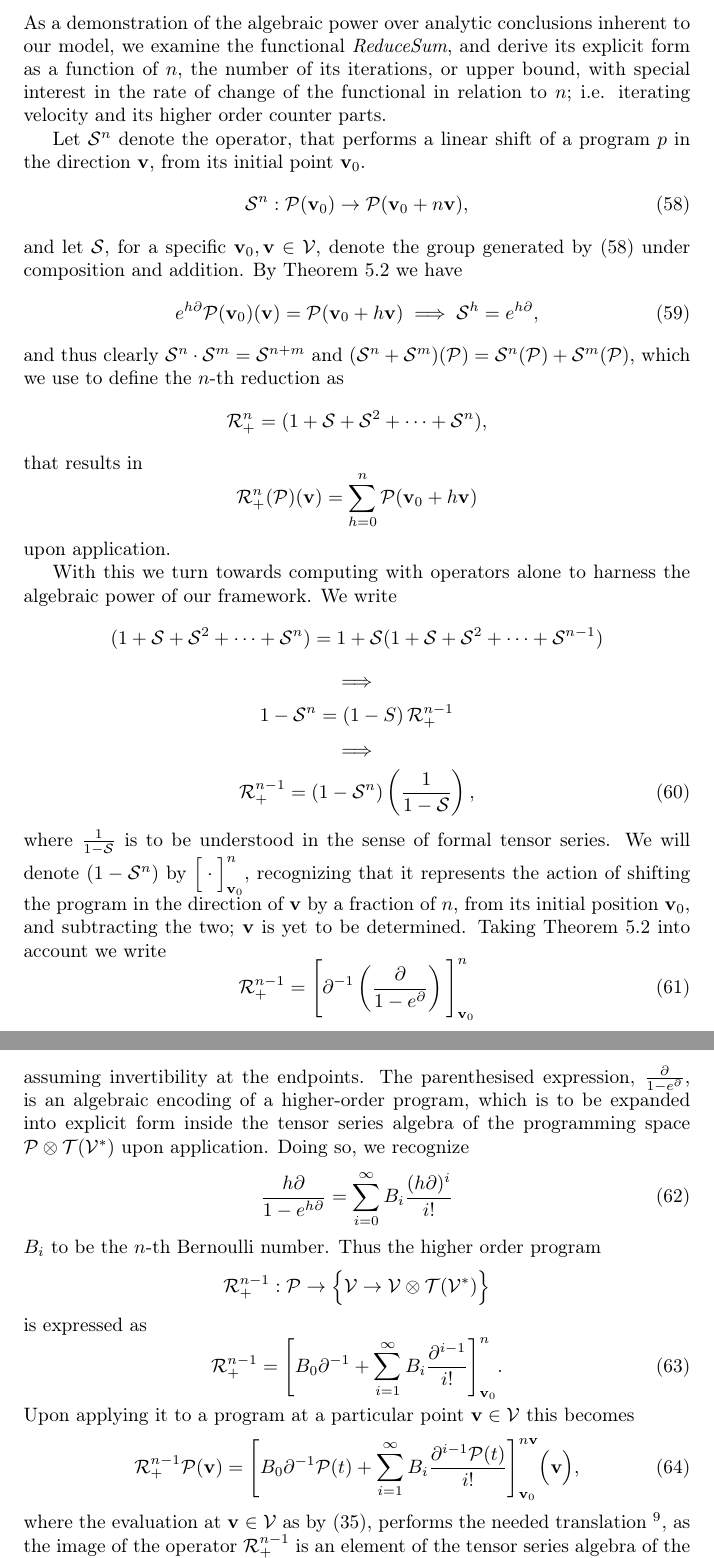
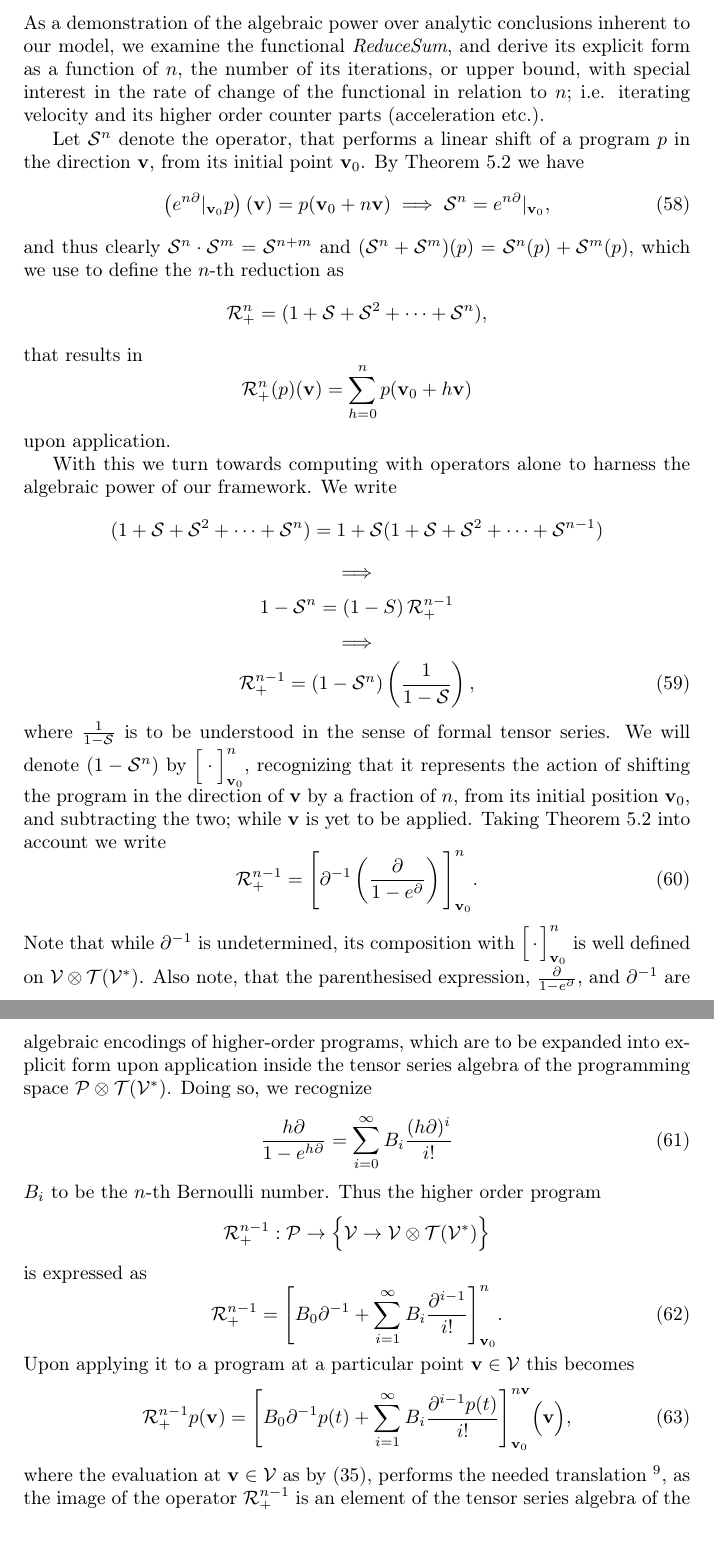
Before and after one commit to ZigaSajovic/Operational-Calculus-for-Differentiable-Programming, a LaTeX paper (latex/main.tex, which reads latex/Iterators.tex): two parts of pages 17 and 18 of 19, joined at a grey line, cut so that both start at the same text, the shorter picture padded with empty space. Compiled offline with pdfLaTeX.

Commit message:
Iterators: clarifications

```diff
--- a/latex/Iterators.tex
+++ b/latex/Iterators.tex
@@ -49,20 +49,16 @@ The computation of the eigen map $h$ \eqref{eq:kh} was solved by Bridges \cite{b
 
 \subsection{ReduceSum in the Language of Operational Calculus}
 
-As a demonstration of the algebraic power over analytic conclusions inherent to our model, we examine the functional \emph{ReduceSum}, and derive its explicit form as a function of $n$, the number of its iterations, or upper bound, with special interest in the rate of change of the functional in relation to $n$; i.e. iterating velocity and its higher order counter parts.
+As a demonstration of the algebraic power over analytic conclusions inherent to our model, we examine the functional \emph{ReduceSum}, and derive its explicit form as a function of $n$, the number of its iterations, or upper bound, with special interest in the rate of change of the functional in relation to $n$; i.e. iterating velocity and its higher order counter parts (acceleration etc.).
 
-Let $\mathcal{S}^n$ denote the operator, that performs a linear shift of a program $p$ in the direction $\vv$, from its initial point $\vv_0$.
-   \begin{equation}\label{eq:sn_oper}
-   \mathcal{S}^n:\dP(\vv_0)\to \dP(\vv_0+n\vv),
-   \end{equation}
-and let $\mathcal{S}$, for a specific $\vv_0, \vv\in \VV$, denote the group generated by \eqref{eq:sn_oper} under composition and addition. By Theorem $\ref{izr:e^d}$ we have
+Let $\mathcal{S}^n$ denote the operator, that performs a linear shift of a program $p$ in the direction $\vv$, from its initial point $\vv_0$. By Theorem $\ref{izr:e^d}$ we have
   \begin{equation}\label{eq:sn=ed}
-e^{h\D}\dP(\vv_0)(\vv)=\dP(\vv_0+h\vv)\implies \mathcal{S}^h=e^{h\D},
+    \left(e^{n\D}\vert_{\vv_0}p\right)(\vv)=p(\vv_0+n\vv)\implies \mathcal{S}^n=e^{n\D}\vert_{\vv_0},
   \end{equation}
-and thus clearly $\mathcal{S}^n\cdot\mathcal{S}^m=\mathcal{S}^{n+m}$ and $(\mathcal{S}^n+\mathcal{S}^m)(\dP)=\mathcal{S}^n(\dP)+\mathcal{S}^m(\dP)$, which we use to define the $n$-th reduction as
+and thus clearly $\mathcal{S}^n\cdot\mathcal{S}^m=\mathcal{S}^{n+m}$ and $(\mathcal{S}^n+\mathcal{S}^m)(p)=\mathcal{S}^n(p)+\mathcal{S}^m(p)$, which we use to define the $n$-th reduction as
 $$\mathcal{R}_+^n=(1+\mathcal{S}+\mathcal{S}^2+\cdots+\mathcal{S}^n),$$
 that results in
-   $$\mathcal{R}^n_+(\dP)(\vv)=\sum\limits_{h=0}^{n}\dP(\vv_0+h\vv)$$
+   $$\mathcal{R}^n_+(p)(\vv)=\sum\limits_{h=0}^{n}p(\vv_0+h\vv)$$
 upon application.
 
 With this we turn towards computing with operators alone to harness the algebraic power of our framework. We write
@@ -73,11 +69,12 @@ $$(1+\mathcal{S}+\mathcal{S}^2+\cdots+\mathcal{S}^n)=1+\mathcal{S}(1+\mathcal{S}
   \begin{equation}
 \mathcal{R}^{n-1}_+=\left(1-\mathcal{S}^n\right)\left(\frac{1}{1-\mathcal{S}}\right),
   \end{equation}
-where $\frac{1}{1-\Ss}$ is to be understood in the sense of formal tensor series. We will denote $(1-\mathcal{S}^n)$ by $\Big[\cdot\Big]^n_{\vv_0}$, recognizing that it represents the action of shifting the program in the direction of $\vv$ by a fraction of $n$, from its initial position $\vv_0$, and subtracting the two; $\vv$ is yet to be determined. Taking Theorem \ref{izr:e^d} into account we write
+where $\frac{1}{1-\Ss}$ is to be understood in the sense of formal tensor series. We will denote $(1-\mathcal{S}^n)$ by $\Big[\cdot\Big]^n_{\vv_0}$, recognizing that it represents the action of shifting the program in the direction of $\vv$ by a fraction of $n$, from its initial position $\vv_0$, and subtracting the two; while $\vv$ is yet to be applied. Taking Theorem \ref{izr:e^d} into account we write
   \begin{equation}\label{eq:Rn+Basic}
-    \mathcal{R}^{n-1}_+=\Bigg[\D^{-1}\left(\frac{\D}{1-e^\D}\right)\Bigg]^n_{\vv_0}
+    \mathcal{R}^{n-1}_+=\Bigg[\D^{-1}\left(\frac{\D}{1-e^\D}\right)\Bigg]^n_{\vv_0}.
   \end{equation}
-assuming invertibility at the endpoints. The parenthesised expression, $\frac{\D}{1-e^\D}$, is an algebraic encoding of a higher-order program, which is to be expanded into explicit form inside the tensor series algebra of the programming space $\dP\otimes \T(\VV^*)$ upon application. Doing so, we recognize
+Note that while $\D^{-1}$ is undetermined, its composition with $\Big[\cdot\Big]^n_{\vv_0}$ is well defined on $\VV\otimes\T(\VV^*)$.
+Also note, that the parenthesised expression, $\frac{\D}{1-e^\D}$, and $\D^{-1}$ are algebraic encodings of higher-order programs, which are to be expanded into explicit form upon application inside the tensor series algebra of the programming space $\dP\otimes \T(\VV^*)$. Doing so, we recognize
 \begin{equation}
     	\frac{h\D}{1-e^{h\D}}=\sum\limits_{i=0}^{\infty}B_i\frac{(h\D)^i}{i!}
     \end{equation}
@@ -89,7 +86,7 @@ is expressed as
     \end{equation}
 Upon applying it to a program at a particular point $\vv\in \VV$ this becomes
 \begin{equation}\label{eq:Rn+P}
-  \mathcal{R}^{n-1}_+\dP(\vv)=\Bigg[B_0\D^{-1}\dP(t)+\sum\limits_{i=1}^{\infty}B_i\frac{\D^{i-1}\dP(t)}{i!}\Bigg]_{\vv_0}^{n\vv} \Big(\vv\Big),
+  \mathcal{R}^{n-1}_+p(\vv)=\Bigg[B_0\D^{-1}p(t)+\sum\limits_{i=1}^{\infty}B_i\frac{\D^{i-1}p(t)}{i!}\Bigg]_{\vv_0}^{n\vv} \Big(\vv\Big),
     \end{equation}
 where the evaluation at $\vv\in \VV$ as by \eqref{eq:polynomial_tensor}, performs the needed translation
 \footnote{Both the translation and the shift are to be performed (at) by the same point $\vv\in\VV$.},
```
Also changed, not shown: latex/Iterators.tex (18 more changed lines).
